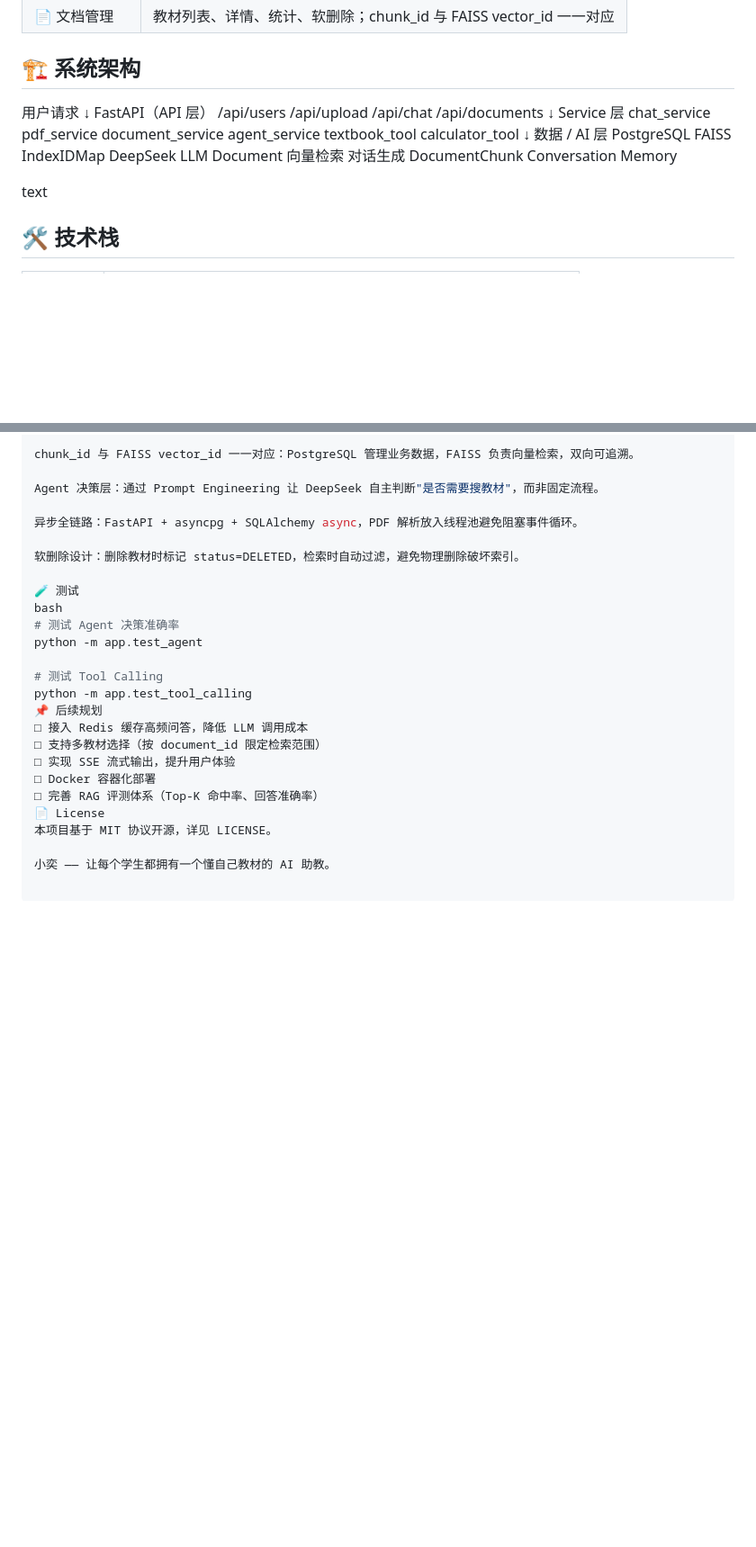
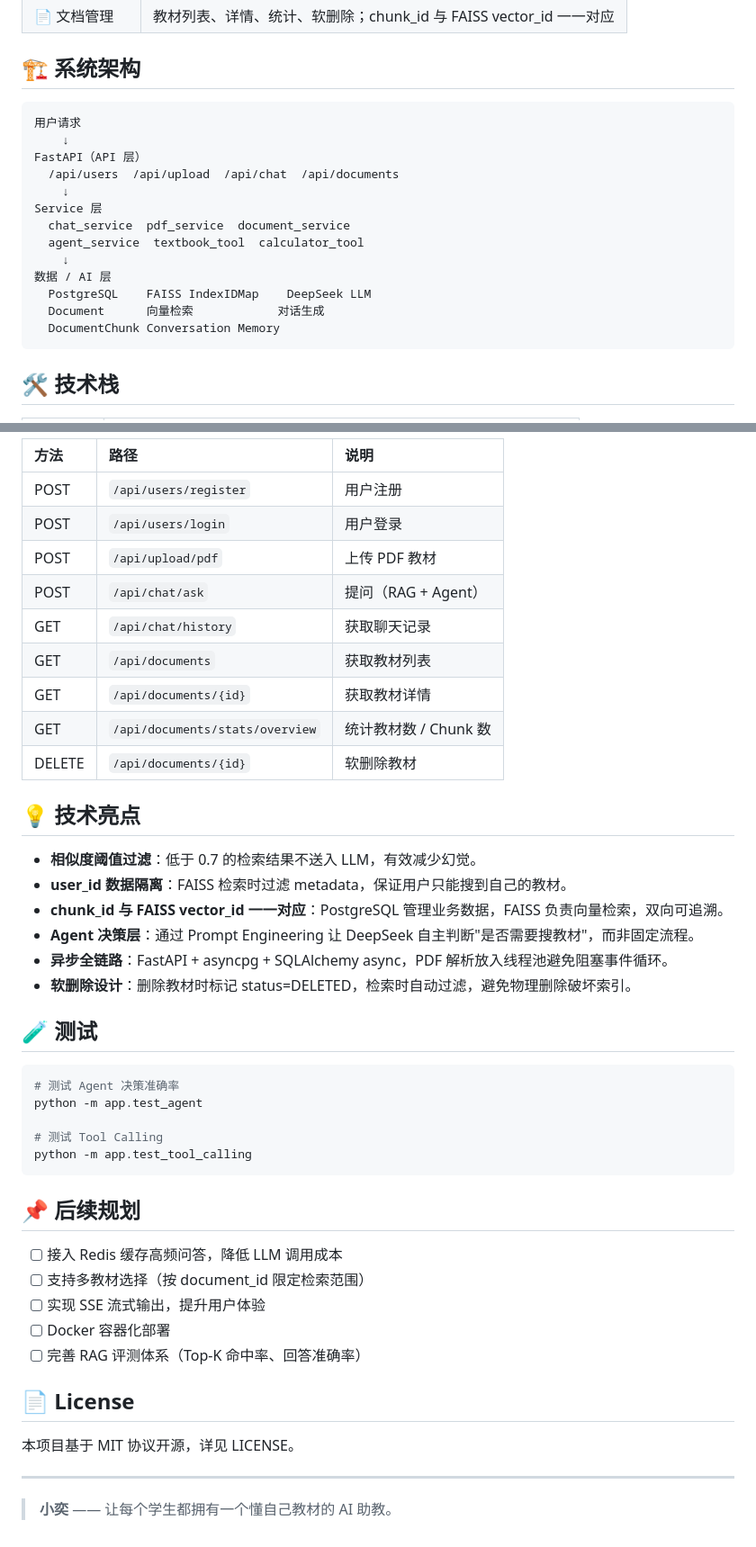
Before and after one commit to Carl736/xiaoyi-ai-system-demo, a Markdown page: README.md, 2 parts joined by grey strips. Shown at 90% size. GitHub-like rendering; blank space fills up the shorter version.

Commit message:
完善 README 格式

````diff
--- a/README.md
+++ b/README.md
@@ -24,21 +24,22 @@
 | 📄 文档管理 | 教材列表、详情、统计、软删除；chunk_id 与 FAISS vector_id 一一对应 |
 
 ## 🏗️ 系统架构
+
+```
 用户请求
-↓
+    ↓
 FastAPI（API 层）
-/api/users /api/upload /api/chat /api/documents
-↓
+  /api/users  /api/upload  /api/chat  /api/documents
+    ↓
 Service 层
-chat_service pdf_service document_service
-agent_service textbook_tool calculator_tool
-↓
+  chat_service  pdf_service  document_service
+  agent_service  textbook_tool  calculator_tool
+    ↓
 数据 / AI 层
-PostgreSQL FAISS IndexIDMap DeepSeek LLM
-Document 向量检索 对话生成
-DocumentChunk Conversation Memory
-
-text
+  PostgreSQL    FAISS IndexIDMap    DeepSeek LLM
+  Document      向量检索            对话生成
+  DocumentChunk Conversation Memory
+```
 
 ## 🛠️ 技术栈
 
@@ -135,26 +140,47 @@ user_id 数据隔离：FAISS 检索时过滤 metadata，保证用户只能搜到
 
-chunk_id 与 FAISS vector_id 一一对应：PostgreSQL 管理业务数据，FAISS 负责向量检索，双向可追溯。
+| 方法 | 路径 | 说明 |
+| :--- | :--- | :--- |
+| POST | `/api/users/register` | 用户注册 |
+| POST | `/api/users/login` | 用户登录 |
+| POST | `/api/upload/pdf` | 上传 PDF 教材 |
+| POST | `/api/chat/ask` | 提问（RAG + Agent） |
+| GET | `/api/chat/history` | 获取聊天记录 |
+| GET | `/api/documents` | 获取教材列表 |
+| GET | `/api/documents/{id}` | 获取教材详情 |
+| GET | `/api/documents/stats/overview` | 统计教材数 / Chunk 数 |
+| DELETE | `/api/documents/{id}` | 软删除教材 |
 
-Agent 决策层：通过 Prompt Engineering 让 DeepSeek 自主判断"是否需要搜教材"，而非固定流程。
+## 💡 技术亮点
 
-异步全链路：FastAPI + asyncpg + SQLAlchemy async，PDF 解析放入线程池避免阻塞事件循环。
+- **相似度阈值过滤**：低于 0.7 的检索结果不送入 LLM，有效减少幻觉。
+- **user_id 数据隔离**：FAISS 检索时过滤 metadata，保证用户只能搜到自己的教材。
+- **chunk_id 与 FAISS vector_id 一一对应**：PostgreSQL 管理业务数据，FAISS 负责向量检索，双向可追溯。
+- **Agent 决策层**：通过 Prompt Engineering 让 DeepSeek 自主判断"是否需要搜教材"，而非固定流程。
+- **异步全链路**：FastAPI + asyncpg + SQLAlchemy async，PDF 解析放入线程池避免阻塞事件循环。
+- **软删除设计**：删除教材时标记 status=DELETED，检索时自动过滤，避免物理删除破坏索引。
 
-软删除设计：删除教材时标记 status=DELETED，检索时自动过滤，避免物理删除破坏索引。
+## 🧪 测试
 
-🧪 测试
-bash
+```bash
 # 测试 Agent 决策准确率
 python -m app.test_agent
 
 # 测试 Tool Calling
 python -m app.test_tool_calling
-📌 后续规划
-□ 接入 Redis 缓存高频问答，降低 LLM 调用成本
-□ 支持多教材选择（按 document_id 限定检索范围）
-□ 实现 SSE 流式输出，提升用户体验
-□ Docker 容器化部署
-□ 完善 RAG 评测体系（Top-K 命中率、回答准确率）
-📄 License
+```
+
+## 📌 后续规划
+
+- [ ] 接入 Redis 缓存高频问答，降低 LLM 调用成本
+- [ ] 支持多教材选择（按 document_id 限定检索范围）
+- [ ] 实现 SSE 流式输出，提升用户体验
+- [ ] Docker 容器化部署
+- [ ] 完善 RAG 评测体系（Top-K 命中率、回答准确率）
+
+## 📄 License
+
 本项目基于 MIT 协议开源，详见 LICENSE。
 
-小奕 —— 让每个学生都拥有一个懂自己教材的 AI 助教。
+---
+
+> **小奕** —— 让每个学生都拥有一个懂自己教材的 AI 助教。
````
Also changed, not shown: other parts of README.md (+61 -57 lines).
